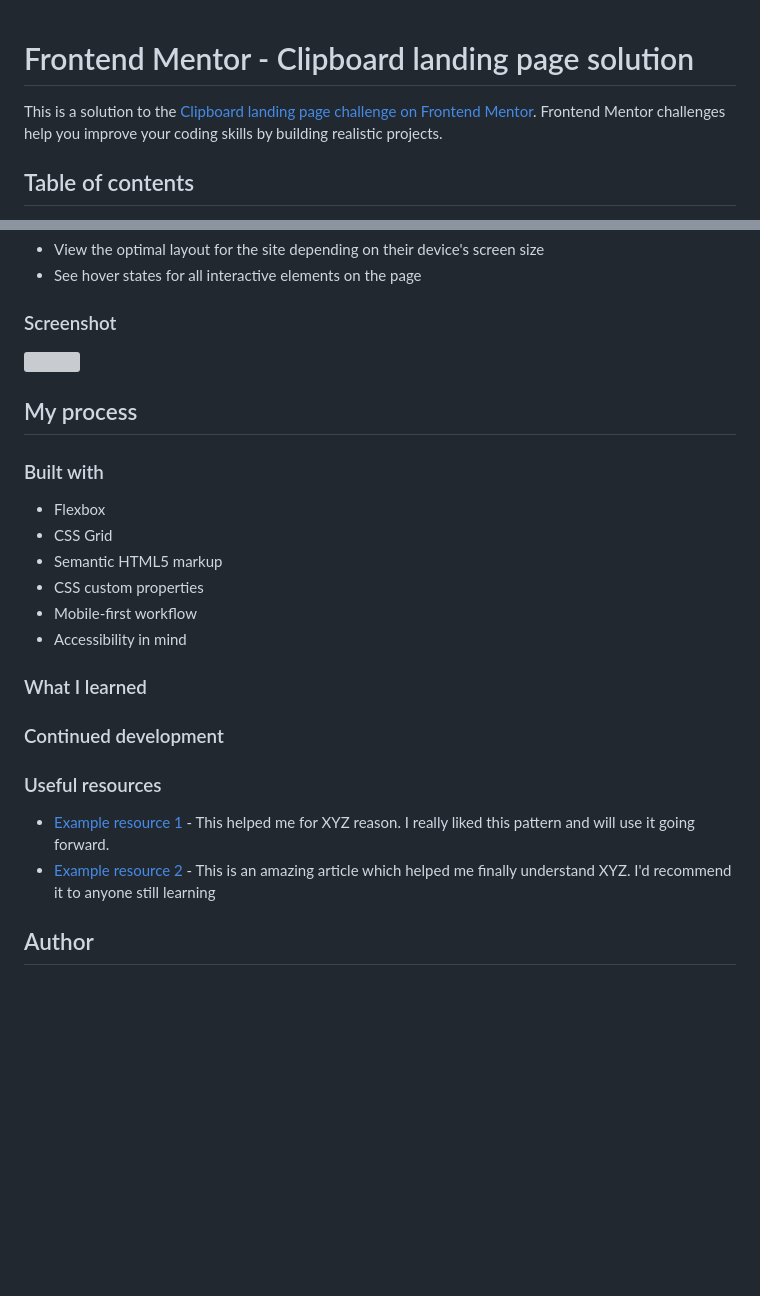
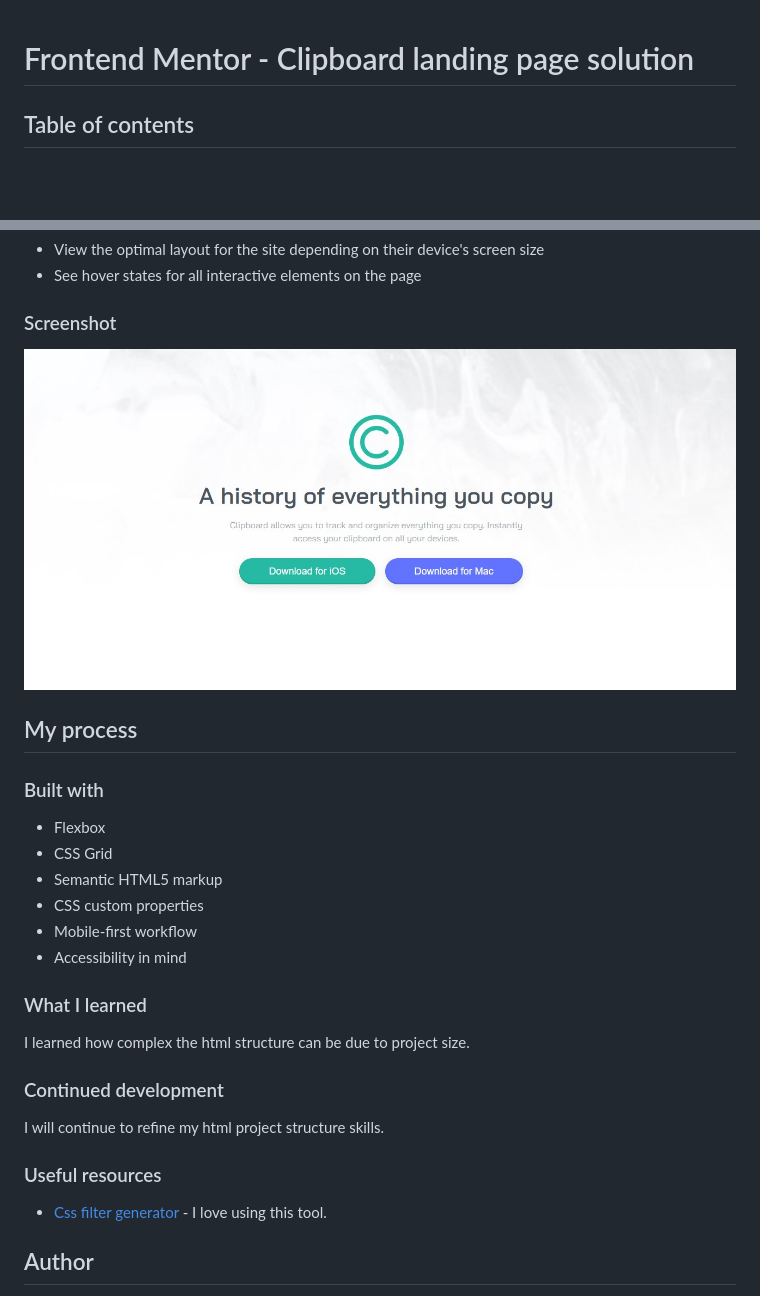
Before and after one commit to george5-star/clipboard-landing-page, a Markdown page: README.md, 2 parts joined by grey strips. GitHub-like rendering; pictures changed too: src/images/project-screenshot.jpg (added); blank space fills up the shorter version; grey boxes are pictures that could not be loaded.

Commit message:
Finalize the project

```diff
--- a/README.md
+++ b/README.md
@@ -1,6 +1,4 @@
 # Frontend Mentor - Clipboard landing page solution
-
-This is a solution to the [Clipboard landing page challenge on Frontend Mentor](https://www.frontendmentor.io/challenges/clipboard-landing-page-5cc9bccd6c4c91111378ecb9). Frontend Mentor challenges help you improve your coding skills by building realistic projects.
 
 ## Table of contents
 
@@ -25,7 +23,7 @@ Users should be able to:
 
 ### Screenshot
 
-![](./screenshot.jpg)
+![Project Screenshot](./src/images/project-screenshot.jpg)
 
 ## My process
 
@@ -40,12 +38,15 @@ Users should be able to:
 
 ### What I learned
 
+I learned how complex the html structure can be due to project size.
+
 ### Continued development
+
+I will continue to refine my html project structure skills.
 
 ### Useful resources
 
-- [Example resource 1](https://www.example.com) - This helped me for XYZ reason. I really liked this pattern and will use it going forward.
-- [Example resource 2](https://www.example.com) - This is an amazing article which helped me finally understand XYZ. I'd recommend it to anyone still learning
+- [Css filter generator](https://angel-rs.github.io/css-color-filter-generator/) - I love using this tool.
 
 ## Author
 
```
Also changed, not shown: 2 other files.
